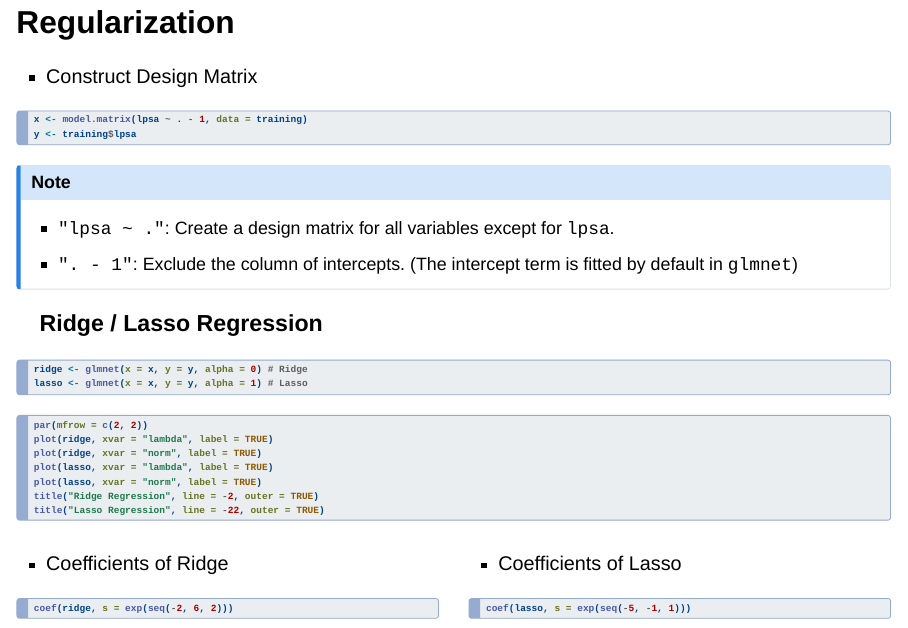
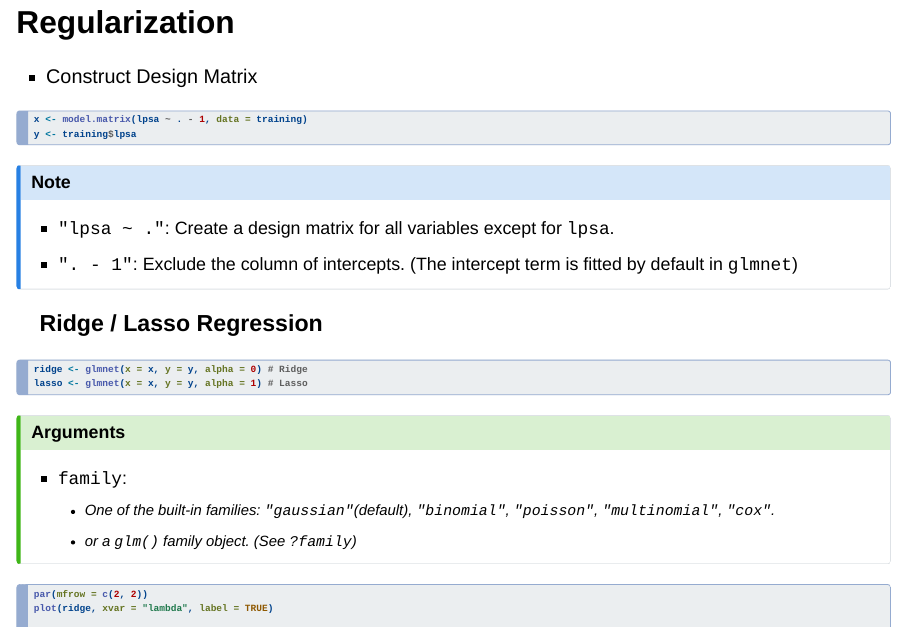
Before and after one commit to darentsai/r-ML-course, a Quarto document (ML_Lab2_Regularization.qmd): page 8 of 16. Rendered offline with R 4.5, knitr and Pandoc in place of Quarto, with nearby package versions; the code chunks are not run, so their results and figures are left out; drawn as Slidy slides in place of the format the file asks for.

Commit message:
update Lab 2

````diff
--- a/ML_Lab2_Regularization.qmd
+++ b/ML_Lab2_Regularization.qmd
@@ -185,6 +185,16 @@ y <- training$lpsa
 ridge <- glmnet(x = x, y = y, alpha = 0) # Ridge
 lasso <- glmnet(x = x, y = y, alpha = 1) # Lasso
 ```
+
+::: {.callout-tip}
+
+### Arguments
+
+- `family`:
+    - One of the built-in families: `"gaussian"`(default), `"binomial"`, `"poisson"`, `"multinomial"`, `"cox"`.
+    - or a `glm()` family object. (See `?family`)
+
+:::
 
 ```{r}
 #| fig-width: 10
````
